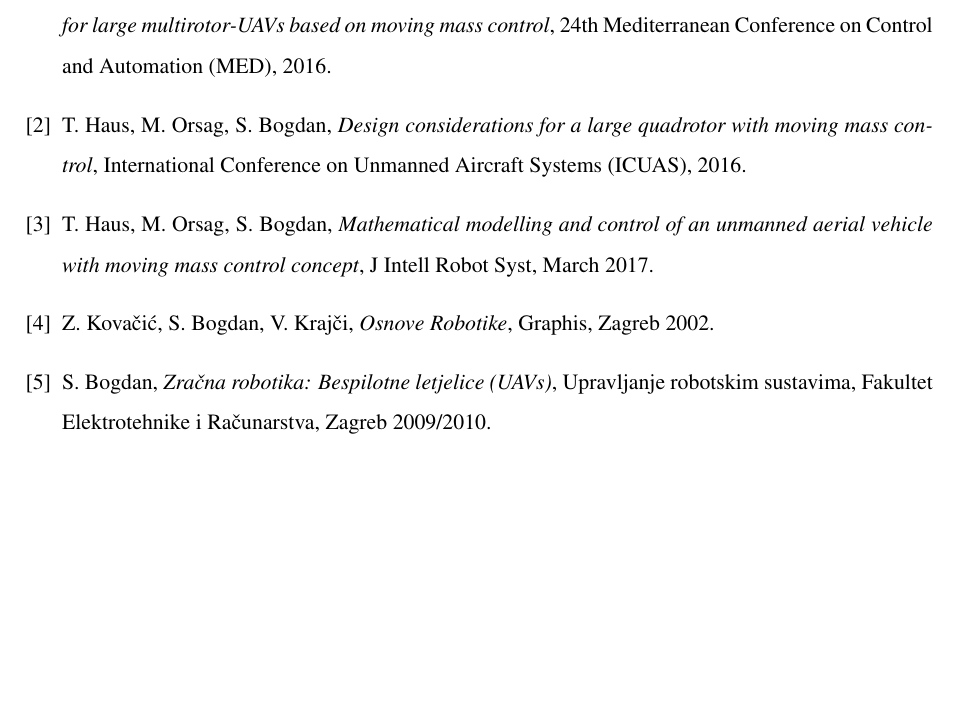
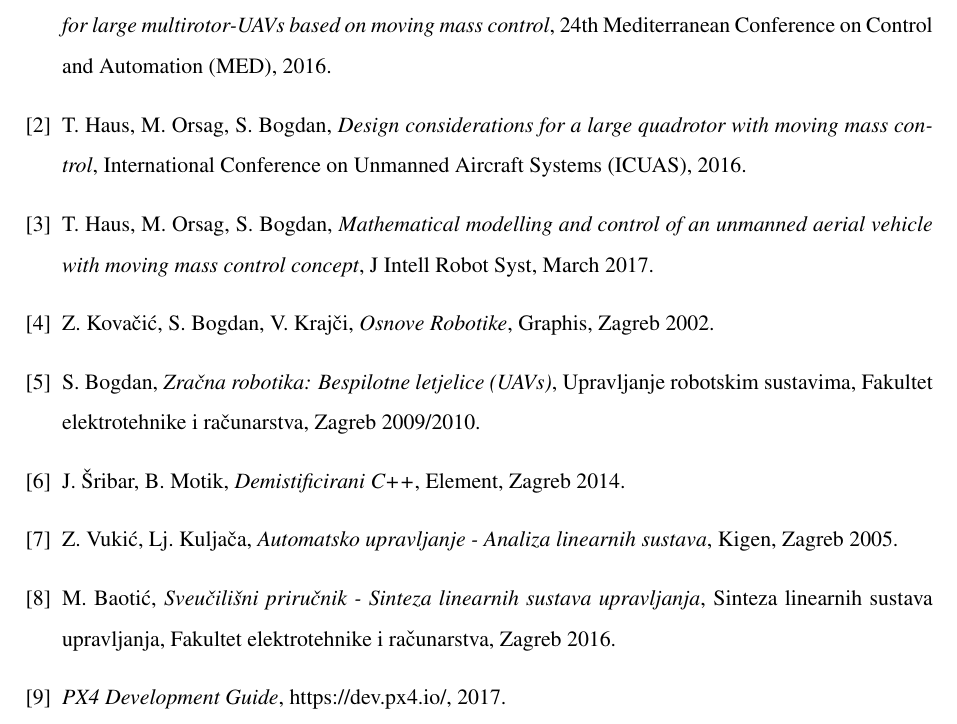
Before and after one commit to martinatomic/Rektor_2017, a LaTeX document (Rektor_2017/Literatura/Literatura.tex): part of the page, cut so that both start at the same text, the shorter picture padded with empty space. Compiled offline with pdfLaTeX.

Commit message:
Added 4 more literature sources

```diff
--- a/Rektor_2017/Literatura/Literatura.tex
+++ b/Rektor_2017/Literatura/Literatura.tex
@@ -192,8 +192,32 @@
 \bibitem{urs}
   S. Bogdan,
   \emph{Zračna robotika: Bespilotne letjelice (UAVs)},
-  Upravljanje robotskim sustavima, Fakultet Elektrotehnike i Računarstva,
+  Upravljanje robotskim sustavima, Fakultet elektrotehnike i računarstva,
   Zagreb 2009/2010.
+
+\bibitem{cpp}
+ J. Šribar, B. Motik,
+ \emph{Demistificirani C++},
+ Element,
+ Zagreb 2014.
+
+\bibitem{vukic}
+  Z. Vukić, Lj. Kuljača,
+  \emph{Automatsko upravljanje - Analiza linearnih sustava},
+  Kigen,
+  Zagreb 2005.
+
+\bibitem{mato}
+  M. Baotić,
+  \emph{Sveučilišni priručnik - Sinteza linearnih sustava upravljanja},
+  Sinteza linearnih sustava upravljanja, Fakultet elektrotehnike i računarstva,
+  Zagreb 2016.
+
+\bibitem{px4_docu}
+  \emph{PX4 Development Guide}, https://dev.px4.io/,
+  2017.
+
+
 
 \end{thebibliography}
 
```
